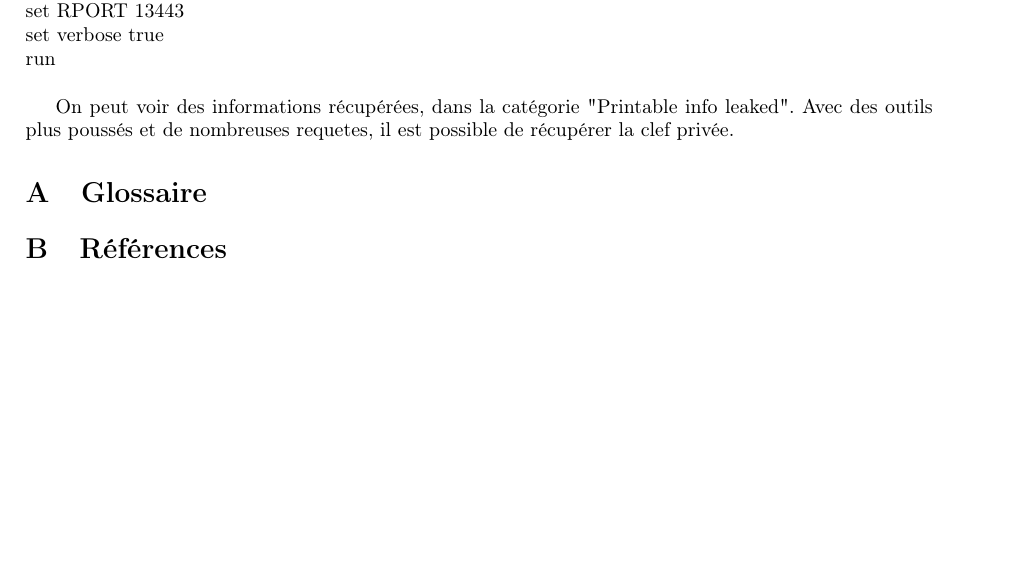
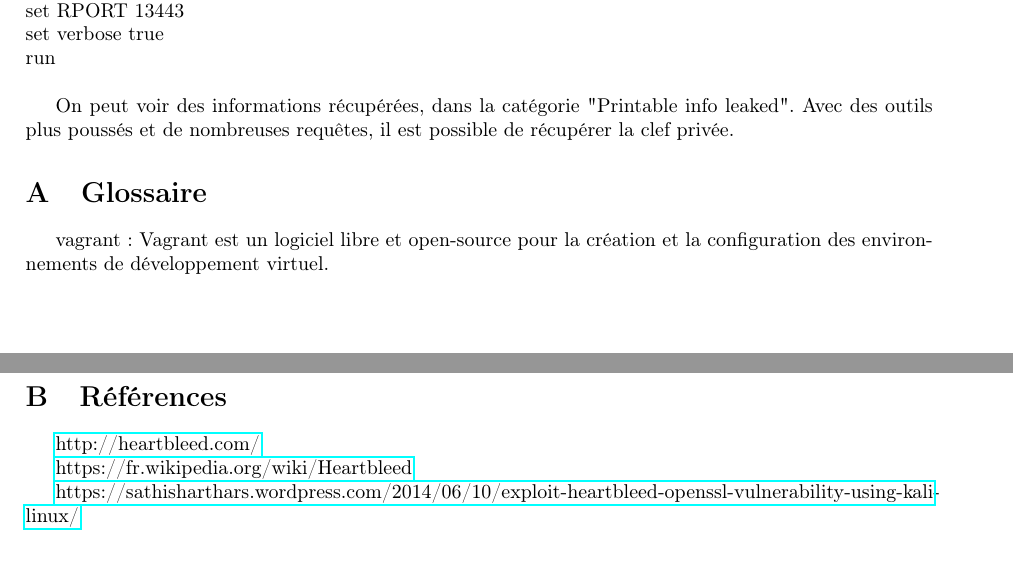
Before and after one commit to jordandegea/ENSIMAG-SECU-OPENSSL, a LaTeX document (rapport/rapport.tex): part of page 3 of 3 before the commit and two parts of pages 2 and 3 of 3 after it, the two joined at a grey line, cut so that both start at the same text. Compiled offline with pdfLaTeX.

Commit message:
Rapport et package

```diff
--- a/rapport/rapport.tex
+++ b/rapport/rapport.tex
@@ -128,10 +127,18 @@ On peut voir des informations récupérées, dans la catégorie "Printable info
 
 \section{Glossaire}
 
+vagrant : Vagrant est un logiciel libre et open-source pour la création et la configuration des environnements de développement virtuel.
+
+
 \section{Références}
 % Joindre au devoir un glossaire des termes utilisés
 % Joindre au devoir l'ensemble des références utilisées
 
+\href{http://heartbleed.com/}{http://heartbleed.com/}
+
+\href{https://fr.wikipedia.org/wiki/Heartbleed}{https://fr.wikipedia.org/wiki/Heartbleed}
+
+\href{https://sathisharthars.wordpress.com/2014/06/10/exploit-heartbleed-openssl-vulnerability-using-kali-linux/}{https://sathisharthars.wordpress.com/2014/06/10/exploit-heartbleed-openssl-vulnerability-using-kali-linux/}
 
 %Document PDF sur Teide avec les éléments décrits dans la partie évaluation
 %Lien vers l'image de la machine virtuelle créée pour l'expérimentation, ou DockerFile + scripts si suffisant
```
Also changed, not shown: Makefile (added), rapport/rapport.tex (3 more changed lines).
